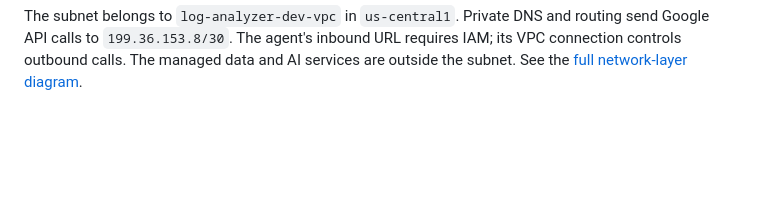
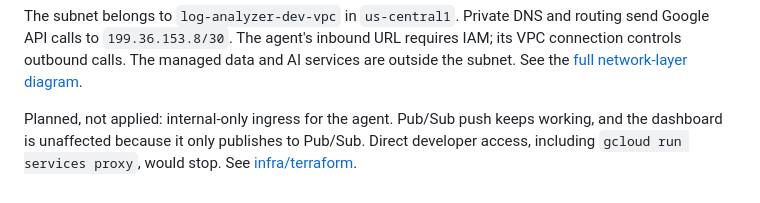
Before and after one commit to zeinhaidara/gcp-ai-log-analyzer, a Markdown page: agent_service/README.md, the part around the change. GitHub-like rendering; blank space fills up the shorter version.

Commit message:
Document internal ingress for the agent

````diff
--- a/agent_service/README.md
+++ b/agent_service/README.md
@@ -89,3 +89,5 @@ flowchart LR
 ```
 
 The subnet belongs to `log-analyzer-dev-vpc` in `us-central1`. Private DNS and routing send Google API calls to `199.36.153.8/30`. The agent's inbound URL requires IAM; its VPC connection controls outbound calls. The managed data and AI services are outside the subnet. See the [full network-layer diagram](../README.md#vpc-network-layer).
+
+Planned, not applied: internal-only ingress for the agent. Pub/Sub push keeps working, and the dashboard is unaffected because it only publishes to Pub/Sub. Direct developer access, including `gcloud run services proxy`, would stop. See [infra/terraform](../infra/terraform/README.md).
````
Also changed, not shown: infra/Analytics-VPC-handoff.md (+1 -1 lines), infra/terraform/README.md (added, +49 -0 lines).
